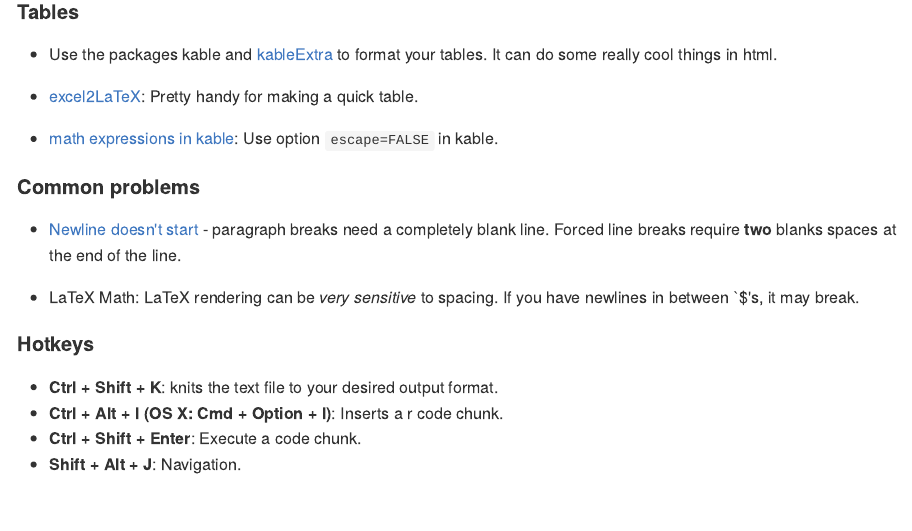
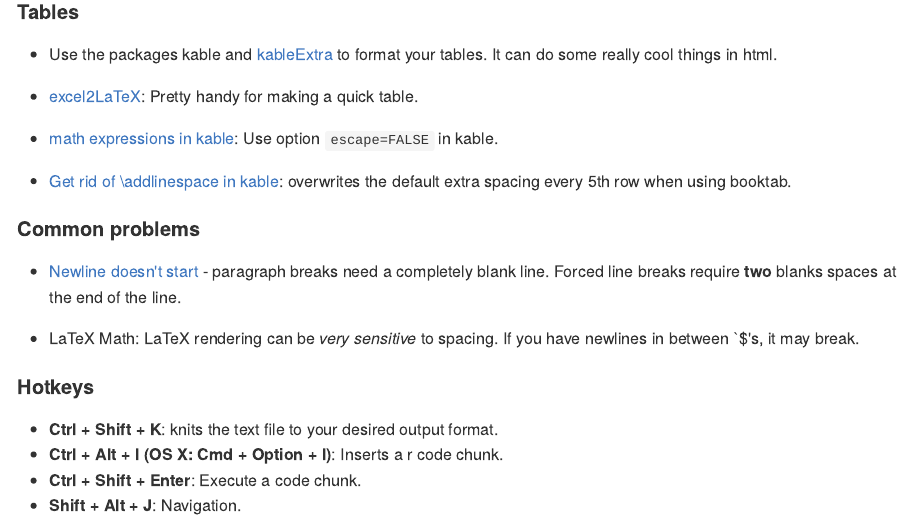
Before and after one commit to foonwong/rmarkdown-quickstart, an R Markdown document (README.rmd): the page in a window 1100 px wide, from 3850 px down. The pictures show the output file README.md that the author committed with the source, drawn offline in the style of GitHub.

Commit message:
added: how to remove extra row spacing in kable

```diff
--- a/README.rmd
+++ b/README.rmd
@@ -127,6 +127,8 @@ knitr::include_graphics('navigation.png')
 
 - [math expressions in kable](https://stackoverflow.com/questions/45391566/latex-math-expression-in-knitr-kable-sweave): Use option `escape=FALSE` in kable.
 
+- [Get rid of \\addlinespace in kable](https://stackoverflow.com/questions/45409750/get-rid-of-addlinespace-in-kable): overwrites the default extra spacing every 5th row when using booktab.
+
 #### Common problems
 
 - [Newline doesn't start](http://www.stat.cmu.edu/~cshalizi/rmarkdown/#paragraph-breaks-and-forced-line-breaks) - paragraph breaks need a completely blank line. Forced line breaks require **two** blanks spaces at the end of the line.
```
Also changed, not shown: README.md.
